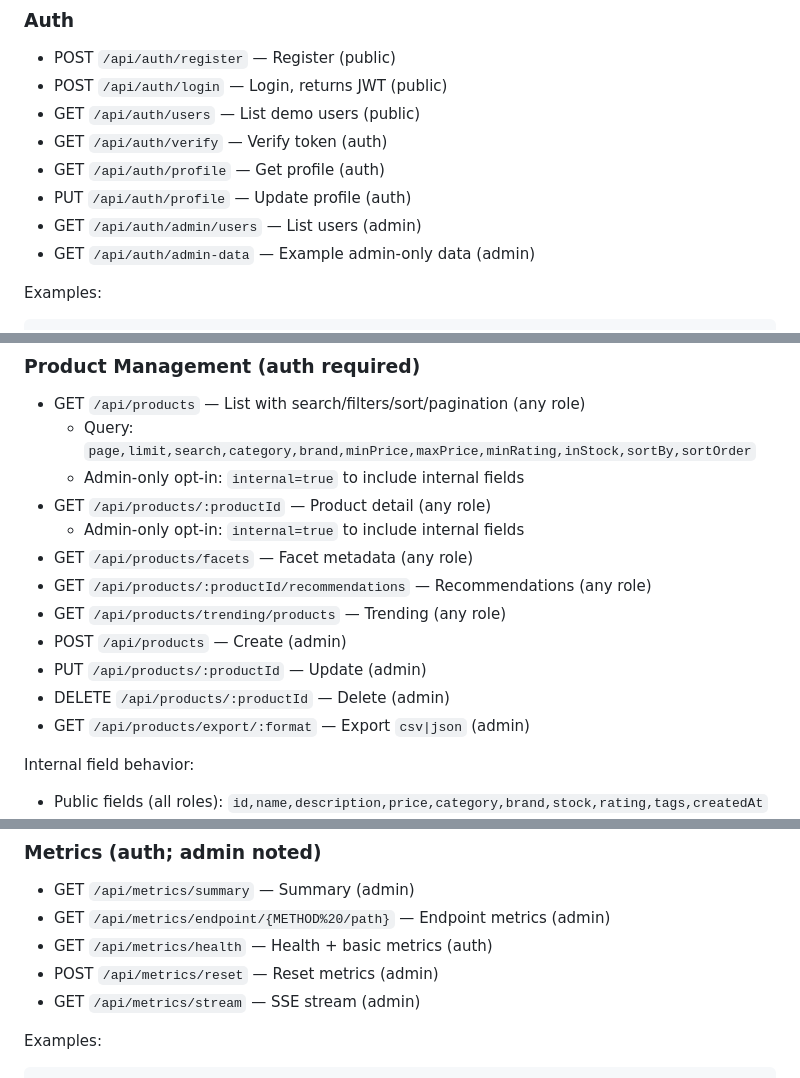
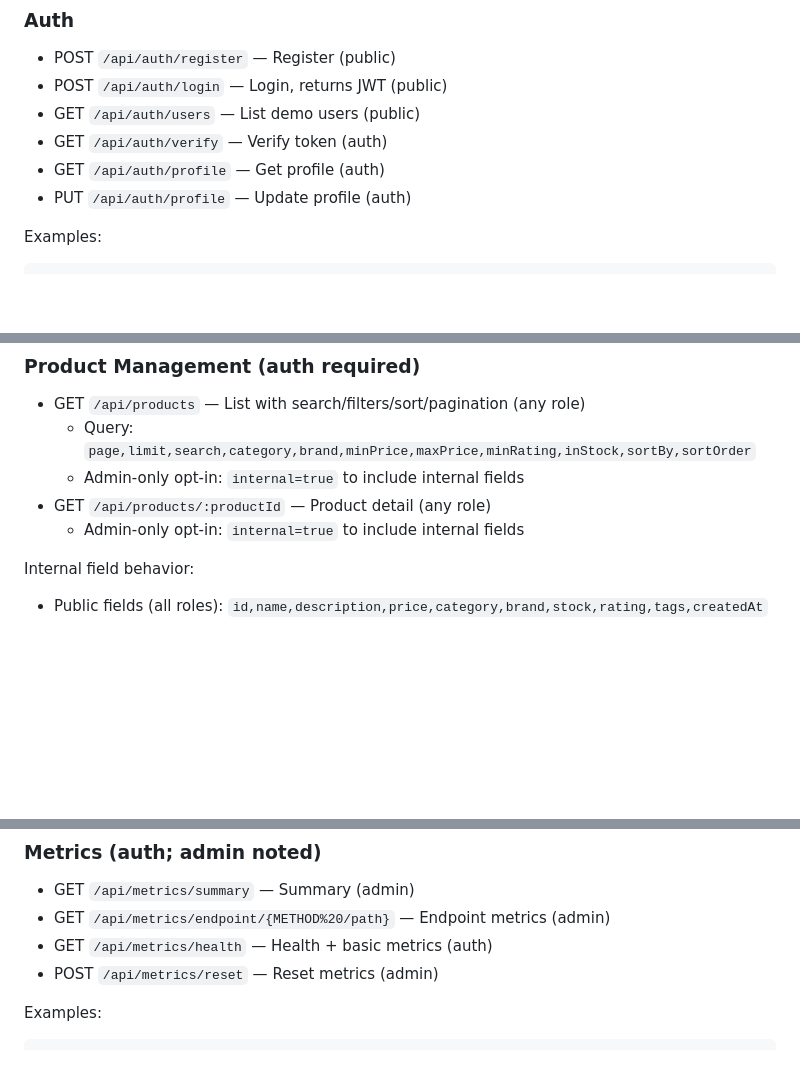
Before and after one commit to Gouri1504/gouri-medable-assessment, a Markdown page: README.md, 3 parts joined by grey strips. GitHub-like rendering; blank space fills up the shorter version.

````diff
--- a/README.md
+++ b/README.md
@@ -148,8 +148,6 @@ This documents all current endpoints, required auth, and roles.
 - GET `/api/auth/verify` — Verify token (auth)
 - GET `/api/auth/profile` — Get profile (auth)
 - PUT `/api/auth/profile` — Update profile (auth)
-- GET `/api/auth/admin/users` — List users (admin)
-- GET `/api/auth/admin-data` — Example admin-only data (admin)
 
 Examples:
 ```bash
@@ -167,13 +165,6 @@ curl -H "Authorization: Bearer <JWT>" http://localhost:3002/api/auth/verify
   - Admin-only opt-in: `internal=true` to include internal fields
 - GET `/api/products/:productId` — Product detail (any role)
   - Admin-only opt-in: `internal=true` to include internal fields
-- GET `/api/products/facets` — Facet metadata (any role)
-- GET `/api/products/:productId/recommendations` — Recommendations (any role)
-- GET `/api/products/trending/products` — Trending (any role)
-- POST `/api/products` — Create (admin)
-- PUT `/api/products/:productId` — Update (admin)
-- DELETE `/api/products/:productId` — Delete (admin)
-- GET `/api/products/export/:format` — Export `csv|json` (admin)
 
 Internal field behavior:
 - Public fields (all roles): `id,name,description,price,category,brand,stock,rating,tags,createdAt`
@@ -232,7 +223,6 @@ curl -X DELETE http://localhost:3002/api/cart/clear \
 - GET `/api/metrics/endpoint/{METHOD%20/path}` — Endpoint metrics (admin)
 - GET `/api/metrics/health` — Health + basic metrics (auth)
 - POST `/api/metrics/reset` — Reset metrics (admin)
-- GET `/api/metrics/stream` — SSE stream (admin)
 
 Examples:
 ```bash
````
